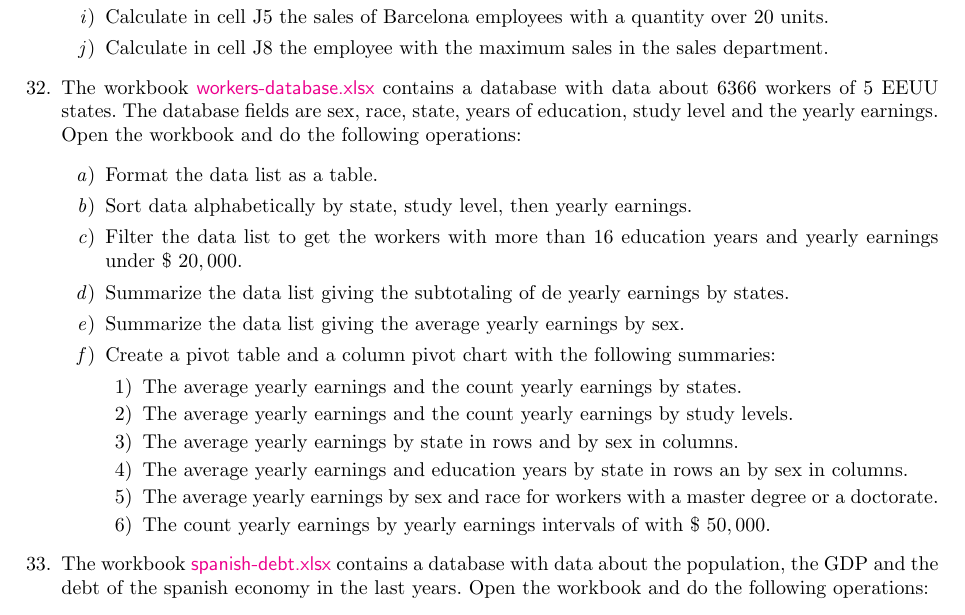
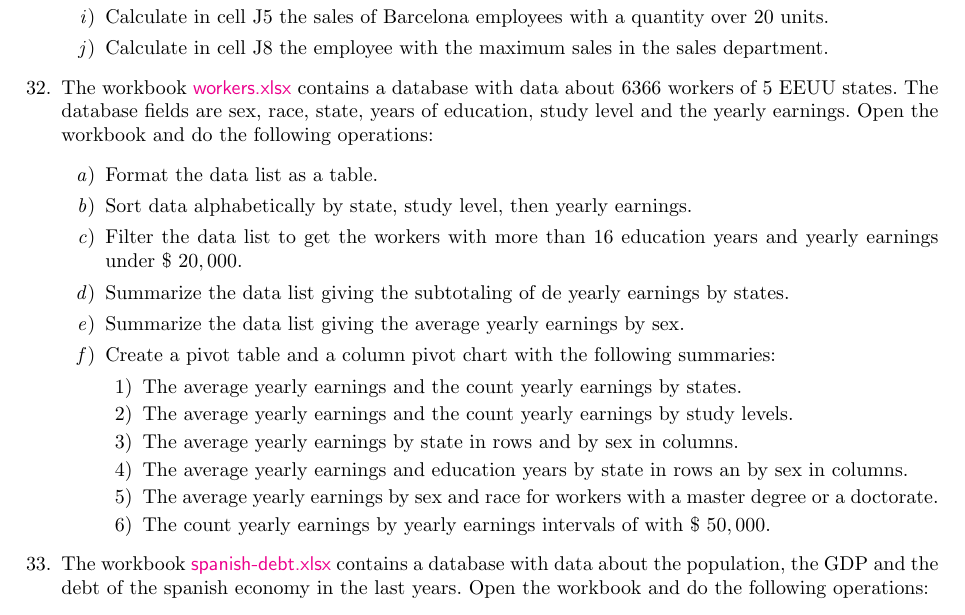
Before and after one commit to asalber/excel-exercises, a LaTeX problem sheet (excel_exercises.tex, which reads database.tex): part of page 14 of 15, cut so that both start at the same text. Compiled offline with pdfLaTeX.

Commit message:
Fixed mistake.

```diff
--- a/database.tex
+++ b/database.tex
@@ -35,7 +35,7 @@ billed over the average.
 
 
 \item The workbook
-\href{http://aprendeconalf.es/office/excel/exercises/databases/workers-database.xlsx}{\textsf{workers-database.xlsx}}
+\href{http://aprendeconalf.es/office/excel/exercises/databases/workers.xlsx}{\textsf{workers.xlsx}}
 contains a database with data about 6366 workers of 5 EEUU states.
 The database fields are sex, race, state, years of education, study level and the yearly earnings.
 Open the workbook and do the following operations:
@@ -58,7 +58,7 @@ Open the workbook and do the following operations:
 
 
 \item The workbook
-\href{http://aprendeconalf.es/office/excel/exercises/databases/spasnish-debt.xlsx}{\textsf{spanish-debt.xlsx}}
+\href{http://aprendeconalf.es/office/excel/exercises/databases/spanish-debt.xlsx}{\textsf{spanish-debt.xlsx}}
 contains a database with data about the population, the GDP and the debt of the spanish economy in the last years.
 Open the workbook and do the following operations:
 \begin{enumerate}
```
Also changed, not shown: excel_exercises.pdf, 2 other files.
